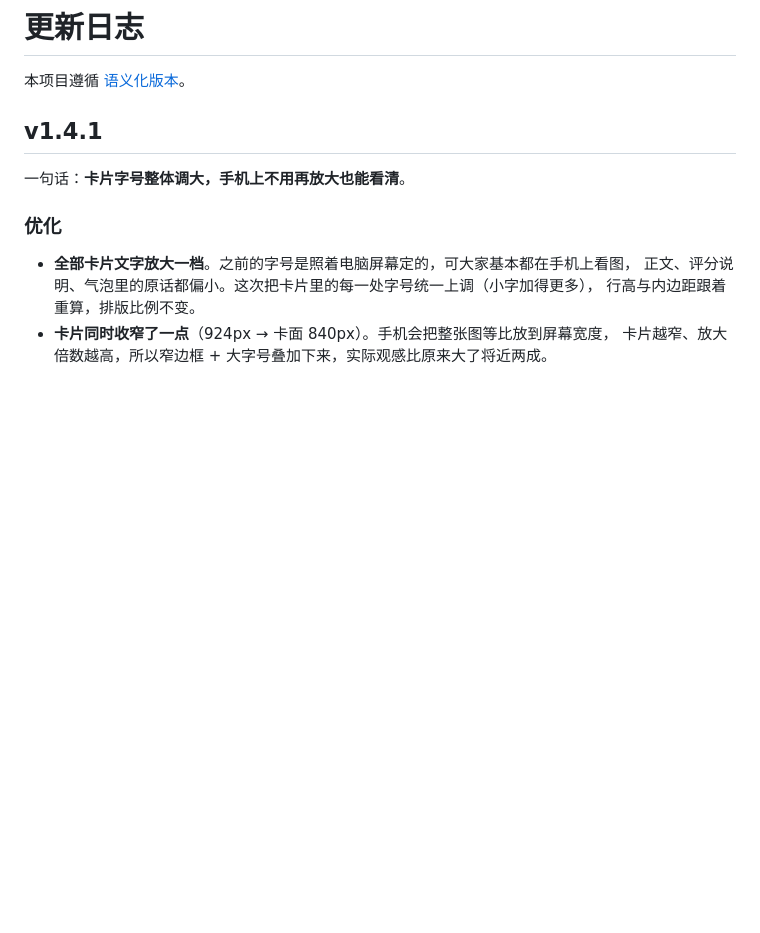
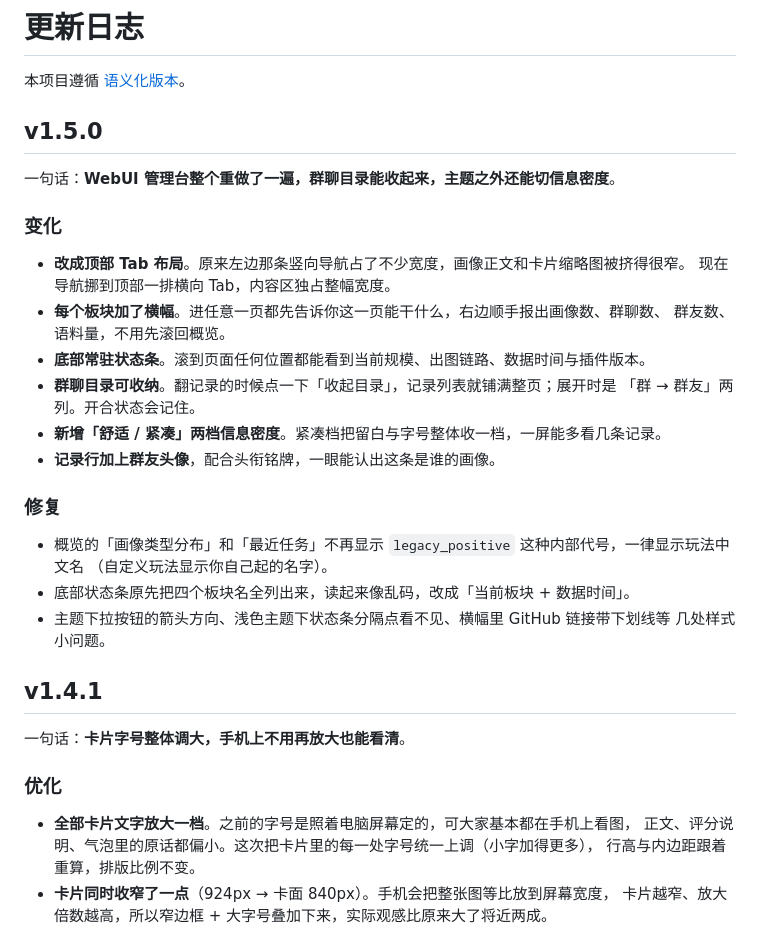
Before and after one commit to Whereis-Alice/astrbot_plugin_persona_prism, a Markdown page: CHANGELOG.md, the part around the change. Drawn GitHub-style; blank space fills up the shorter version.

```diff
--- a/CHANGELOG.md
+++ b/CHANGELOG.md
@@ -1,6 +1,30 @@
 # 更新日志
 
 本项目遵循 [语义化版本](https://semver.org/lang/zh-CN/)。
+
+## v1.5.0
+
+一句话：**WebUI 管理台整个重做了一遍，群聊目录能收起来，主题之外还能切信息密度**。
+
+### 变化
+
+- **改成顶部 Tab 布局**。原来左边那条竖向导航占了不少宽度，画像正文和卡片缩略图被挤得很窄。
+  现在导航挪到顶部一排横向 Tab，内容区独占整幅宽度。
+- **每个板块加了横幅**。进任意一页都先告诉你这一页能干什么，右边顺手报出画像数、群聊数、
+  群友数、语料量，不用先滚回概览。
+- **底部常驻状态条**。滚到页面任何位置都能看到当前规模、出图链路、数据时间与插件版本。
+- **群聊目录可收纳**。翻记录的时候点一下「收起目录」，记录列表就铺满整页；展开时是
+  「群 → 群友」两列。开合状态会记住。
+- **新增「舒适 / 紧凑」两档信息密度**。紧凑档把留白与字号整体收一档，一屏能多看几条记录。
+- **记录行加上群友头像**，配合头衔铭牌，一眼能认出这条是谁的画像。
+
+### 修复
+
+- 概览的「画像类型分布」和「最近任务」不再显示 `legacy_positive` 这种内部代号，一律显示玩法中文名
+  （自定义玩法显示你自己起的名字）。
+- 底部状态条原先把四个板块名全列出来，读起来像乱码，改成「当前板块 + 数据时间」。
+- 主题下拉按钮的箭头方向、浅色主题下状态条分隔点看不见、横幅里 GitHub 链接带下划线等
+  几处样式小问题。
 
 ## v1.4.1
 
```
Also changed, not shown: README.md (+25 -10 lines), assets/webui/webui_daylight.jpg (added), assets/webui/webui_ink.jpg (added), assets/webui/webui_neon.jpg (added), assets/webui/webui_nocturne.jpg (added), 8 other files.
